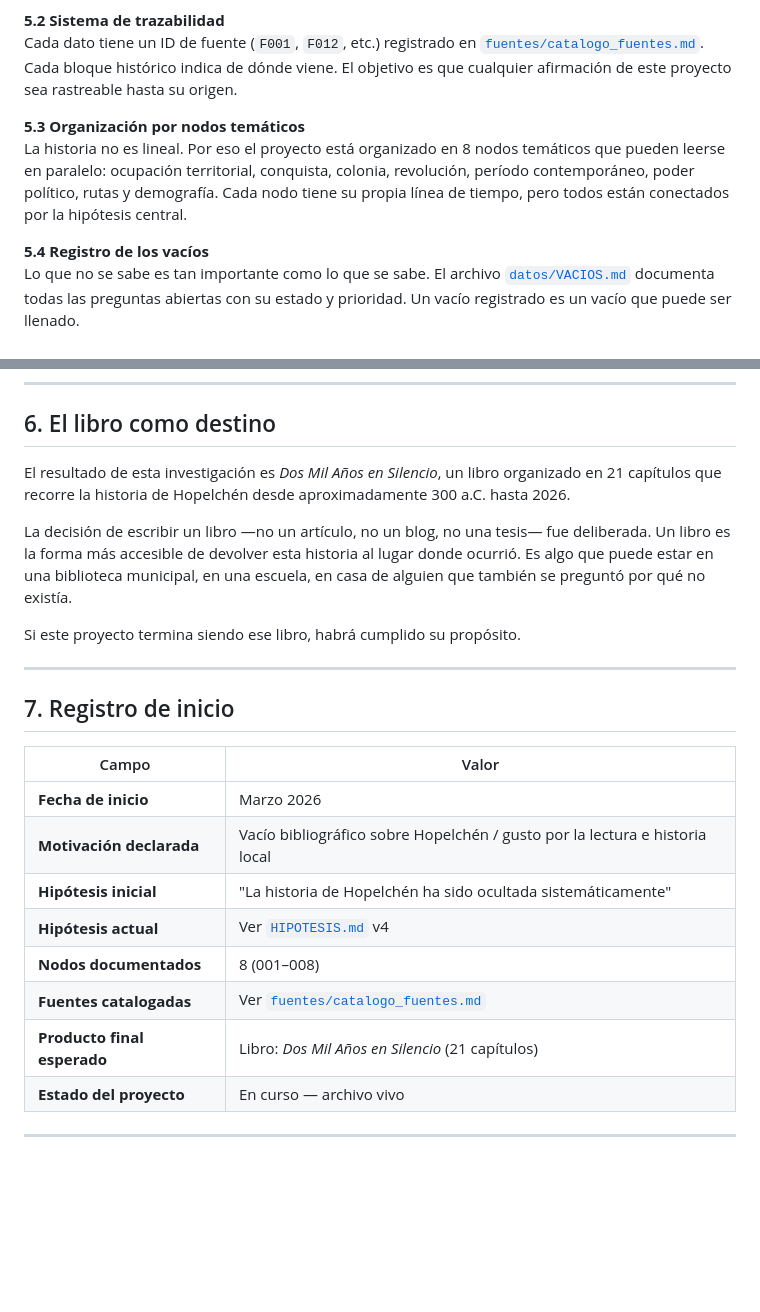
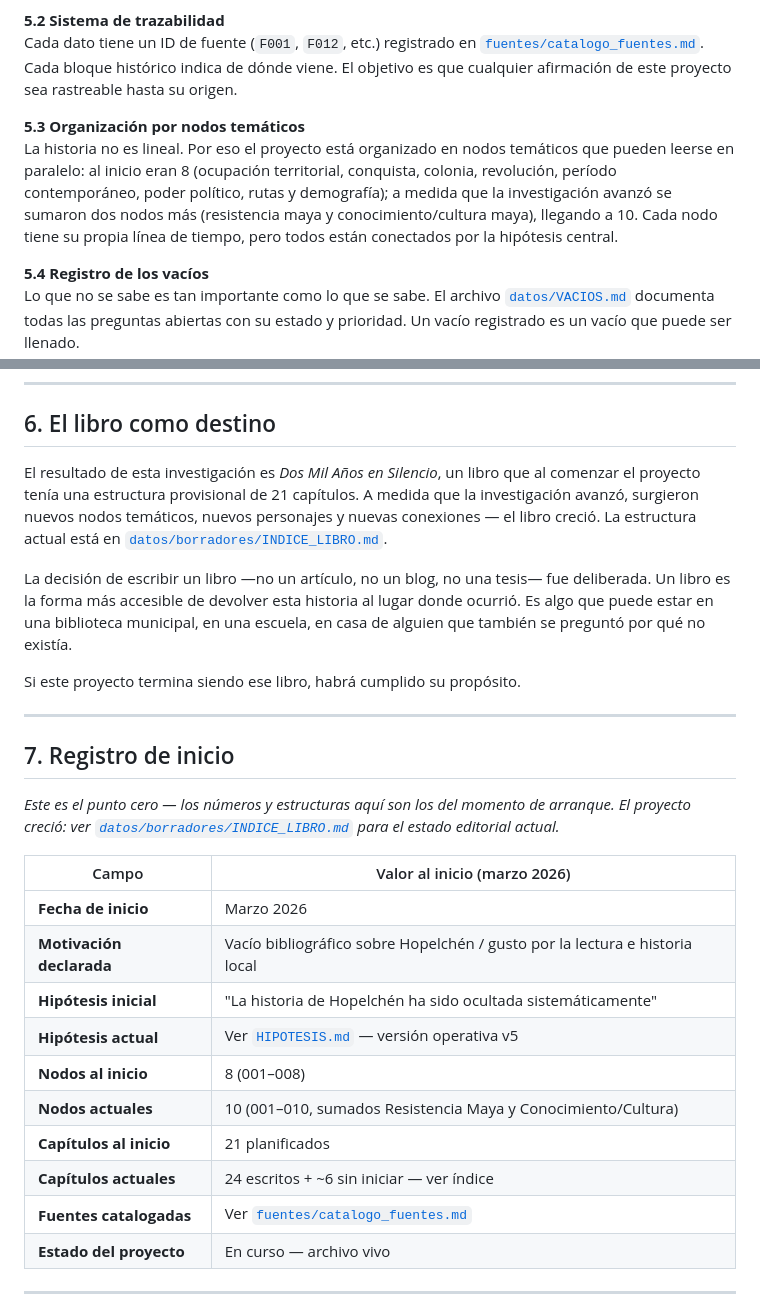
Before and after one commit to Daniela-Naraai-Caamal-Ake/investigacion-historica, a Markdown page: DOCUMENTO_FUNDACIONAL.md, 2 parts joined by grey strips. GitHub-like rendering; blank space fills up the shorter version.

```diff
--- a/DOCUMENTO_FUNDACIONAL.md
+++ b/DOCUMENTO_FUNDACIONAL.md
@@ -83,7 +83,7 @@ Siempre que sea posible, la investigación trabaja con documentos originales: ac
 Cada dato tiene un ID de fuente (`F001`, `F012`, etc.) registrado en [`fuentes/catalogo_fuentes.md`](fuentes/catalogo_fuentes.md). Cada bloque histórico indica de dónde viene. El objetivo es que cualquier afirmación de este proyecto sea rastreable hasta su origen.
 
 **5.3 Organización por nodos temáticos**
-La historia no es lineal. Por eso el proyecto está organizado en 8 nodos temáticos que pueden leerse en paralelo: ocupación territorial, conquista, colonia, revolución, período contemporáneo, poder político, rutas y demografía. Cada nodo tiene su propia línea de tiempo, pero todos están conectados por la hipótesis central.
+La historia no es lineal. Por eso el proyecto está organizado en nodos temáticos que pueden leerse en paralelo: al inicio eran 8 (ocupación territorial, conquista, colonia, revolución, período contemporáneo, poder político, rutas y demografía); a medida que la investigación avanzó se sumaron dos nodos más (resistencia maya y conocimiento/cultura maya), llegando a 10. Cada nodo tiene su propia línea de tiempo, pero todos están conectados por la hipótesis central.
 
 **5.4 Registro de los vacíos**
 Lo que no se sabe es tan importante como lo que se sabe. El archivo [`datos/VACIOS.md`](datos/VACIOS.md) documenta todas las preguntas abiertas con su estado y prioridad. Un vacío registrado es un vacío que puede ser llenado.
@@ -98,7 +98,7 @@ Todas las fuentes bibliográficas siguen el formato Chicago: `Apellido, Nombre.
 
 ## 6. El libro como destino
 
-El resultado de esta investigación es *Dos Mil Años en Silencio*, un libro organizado en 21 capítulos que recorre la historia de Hopelchén desde aproximadamente 300 a.C. hasta 2026.
+El resultado de esta investigación es *Dos Mil Años en Silencio*, un libro que al comenzar el proyecto tenía una estructura provisional de 21 capítulos. A medida que la investigación avanzó, surgieron nuevos nodos temáticos, nuevos personajes y nuevas conexiones — el libro creció. La estructura actual está en [`datos/borradores/INDICE_LIBRO.md`](datos/borradores/INDICE_LIBRO.md).
 
 La decisión de escribir un libro —no un artículo, no un blog, no una tesis— fue deliberada. Un libro es la forma más accesible de devolver esta historia al lugar donde ocurrió. Es algo que puede estar en una biblioteca municipal, en una escuela, en casa de alguien que también se preguntó por qué no existía.
 
@@ -108,15 +108,21 @@ Si este proyecto termina siendo ese libro, habrá cumplido su propósito.
 
 ## 7. Registro de inicio
 
-| Campo | Valor |
+*Este es el punto cero — los números y estructuras aquí son los del momento de arranque.
+El proyecto creció: ver [`datos/borradores/INDICE_LIBRO.md`](datos/borradores/INDICE_LIBRO.md)
+para el estado editorial actual.*
+
+| Campo | Valor al inicio (marzo 2026) |
 |---|---|
 | **Fecha de inicio** | Marzo 2026 |
 | **Motivación declarada** | Vacío bibliográfico sobre Hopelchén / gusto por la lectura e historia local |
 | **Hipótesis inicial** | "La historia de Hopelchén ha sido ocultada sistemáticamente" |
-| **Hipótesis actual** | Ver [`HIPOTESIS.md`](HIPOTESIS.md) v4 |
-| **Nodos documentados** | 8 (001–008) |
+| **Hipótesis actual** | Ver [`HIPOTESIS.md`](HIPOTESIS.md) — versión operativa v5 |
+| **Nodos al inicio** | 8 (001–008) |
+| **Nodos actuales** | 10 (001–010, sumados Resistencia Maya y Conocimiento/Cultura) |
+| **Capítulos al inicio** | 21 planificados |
+| **Capítulos actuales** | 24 escritos + ~6 sin iniciar — ver índice |
 | **Fuentes catalogadas** | Ver [`fuentes/catalogo_fuentes.md`](fuentes/catalogo_fuentes.md) |
-| **Producto final esperado** | Libro: *Dos Mil Años en Silencio* (21 capítulos) |
 | **Estado del proyecto** | En curso — archivo vivo |
 
 ---
```
Also changed, not shown: datos/borradores/PRÓLOGO.md (+9 -9 lines).
